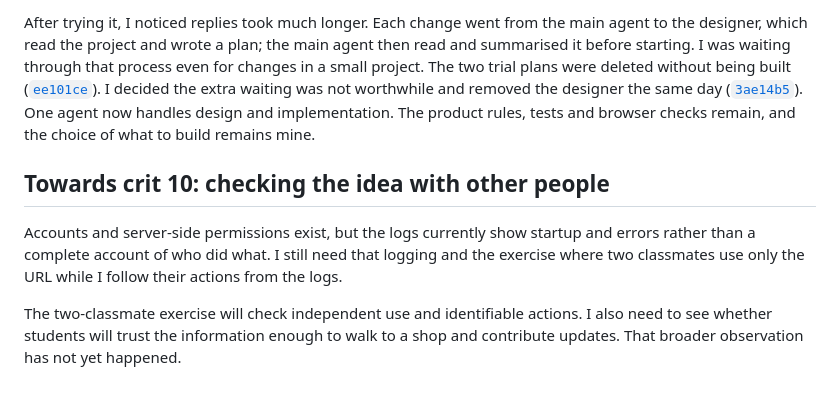
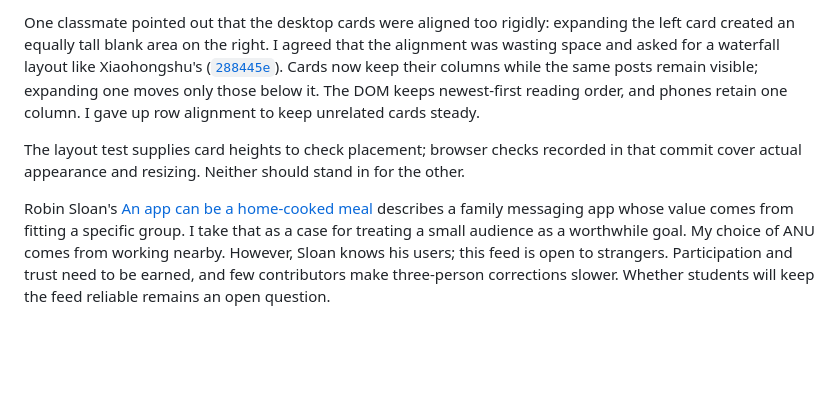
Before and after one commit to comp4020-agentic-coding-studio/comp4020-final-hhhfff-hhhfff, a Markdown page: PROCESS.md, the part around one of its changes. GitHub-like rendering; blank space fills up the shorter version.

```diff
--- a/PROCESS.md
+++ b/PROCESS.md
@@ -130,24 +126,22 @@ on 14 October confirmed that restriction.
 
-After trying it, I noticed replies took much longer. Each change went from
-the main agent to the designer, which read the project and wrote a plan;
-the main agent then read and summarised it before starting. I was waiting
-through that process even for changes in a small project. The two trial
-plans were deleted without being built
-([`ee101ce`](https://github.com/comp4020-agentic-coding-studio/comp4020-final-hhhfff-hhhfff/commit/ee101ce)).
-I decided the extra waiting was not worthwhile and removed the designer
-the same day
-([`3ae14b5`](https://github.com/comp4020-agentic-coding-studio/comp4020-final-hhhfff-hhhfff/commit/3ae14b5)).
-One agent now handles design and implementation. The product rules, tests
-and browser checks remain, and the choice of what to build remains mine.
+One classmate pointed out that the desktop cards were aligned too rigidly:
+expanding the left card created an equally tall blank area on the right.
+I agreed that the alignment was wasting space and asked for a waterfall
+layout like Xiaohongshu's
+([`288445e`](https://github.com/comp4020-agentic-coding-studio/comp4020-final-hhhfff-hhhfff/commit/288445e)).
+Cards now keep their columns while the same posts remain visible; expanding
+one moves only those below it. The DOM keeps newest-first reading order,
+and phones retain one column. I gave up row alignment to keep unrelated
+cards steady.
 
-## Towards crit 10: checking the idea with other people
+The layout test supplies card heights to check placement; browser checks
+recorded in that commit cover actual appearance and resizing. Neither
+should stand in for the other.
 
-Accounts and server-side permissions exist, but the logs currently show
-startup and errors rather than a complete account of who did what. I still
-need that logging and the exercise where two classmates use only the URL
-while I follow their actions from the logs.
-
-The two-classmate exercise will check independent use and identifiable
-actions. I also need to see whether students will trust the information
-enough to walk to a shop and contribute updates. That broader observation
-has not yet happened.
+Robin Sloan's [An app can be a home-cooked meal](https://www.robinsloan.com/notes/home-cooked-app/)
+describes a family messaging app whose value comes from fitting a specific
+group. I take that as a case for treating a small audience as a worthwhile
+goal. My choice of ANU comes from working nearby. However, Sloan knows his
+users; this feed is open to strangers. Participation and trust need to be
+earned, and few contributors make three-person corrections slower. Whether
+students will keep the feed reliable remains an open question.
```
Also changed, not shown: other parts of PROCESS.md (+102 -106 lines).
